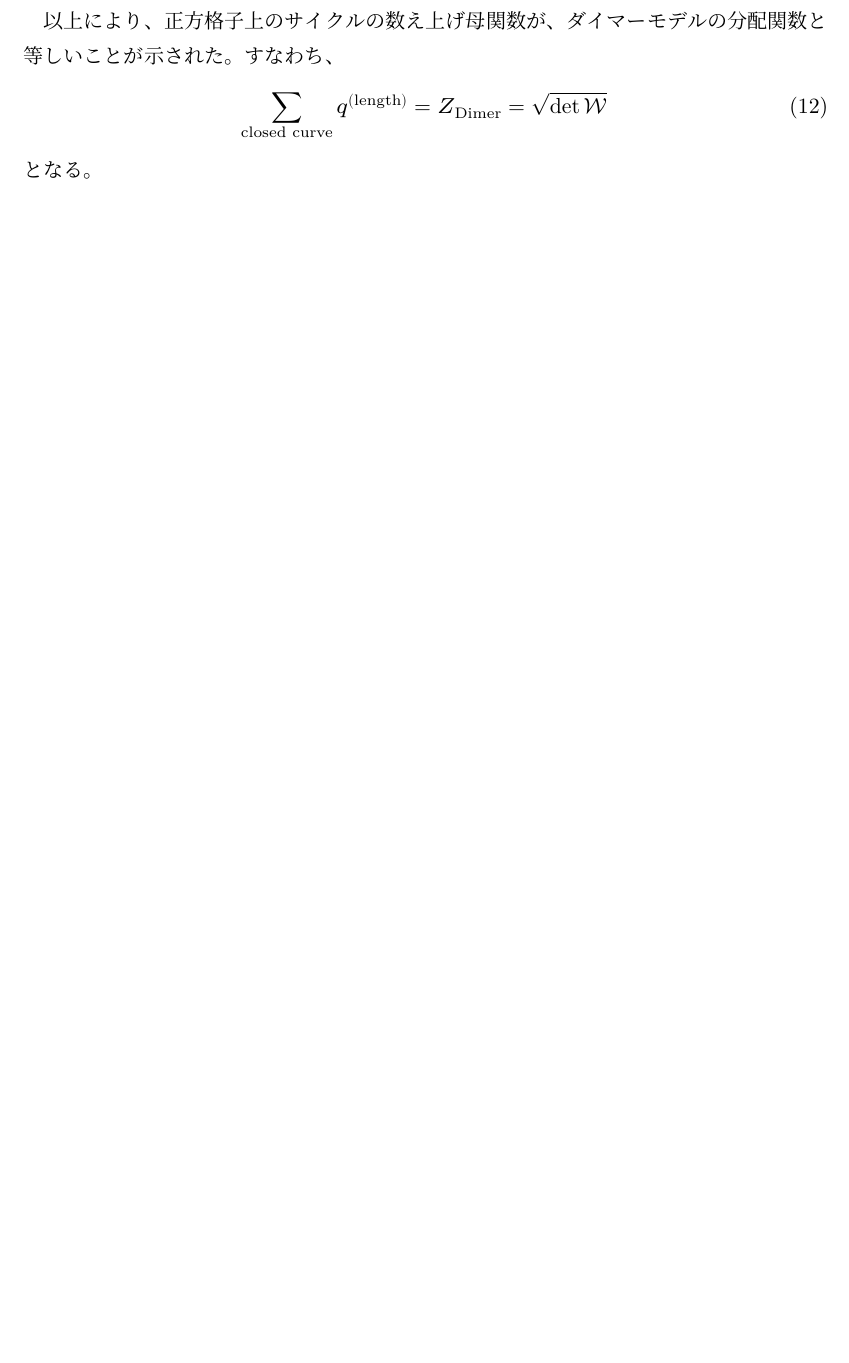
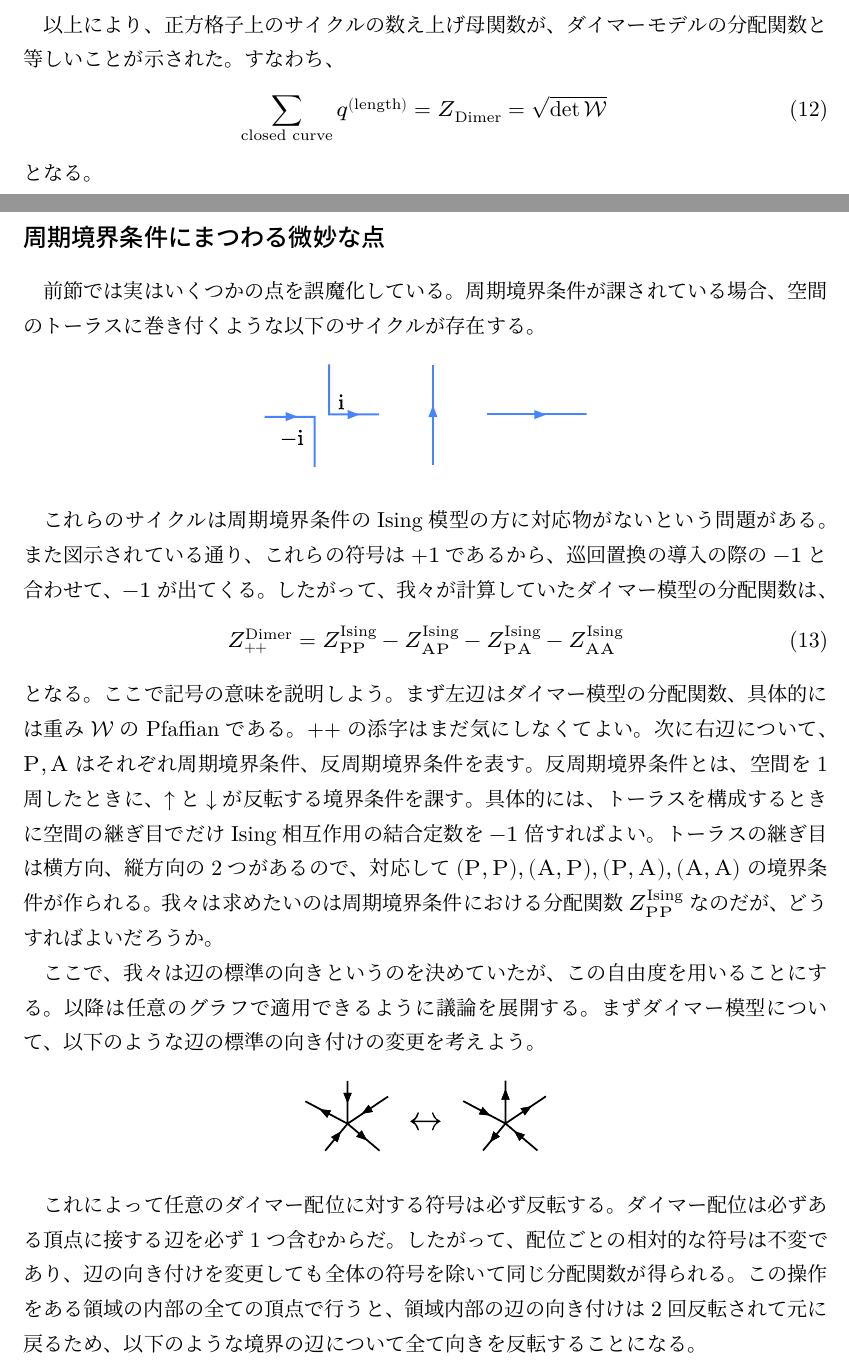
Before and after one commit to RintaroMasaoka/RintaroMasaoka.github.io, a LaTeX document (notes/Ising_Dimer/Ising_Dimer.tex): part of page 7 of 8 before the commit and two parts of pages 6 and 7 of 10 after it, the two joined at a grey line, cut so that both start at the same text, the shorter picture padded with empty space. The pictures show the PDF file notes/Ising_Dimer/Ising_Dimer.pdf that the author committed with the source.

Commit message:
modified

```diff
--- a/notes/Ising_Dimer/Ising_Dimer.tex
+++ b/notes/Ising_Dimer/Ising_Dimer.tex
@@ -311,6 +312,78 @@ externalな辺の数$=(\𝚝{length})$によって、$q^{(\𝚝{length})}$と書
     = √{\det 𝒲}
 \end{align}
 となる。
+
+\subsection*{周期境界条件にまつわる微妙な点}
+前節では実はいくつかの点を誤魔化している。
+周期境界条件が課されている場合、空間のトーラスに巻き付くような以下のサイクルが存在する。
+\begin{figure}[H]
+    \centering
+    \includegraphics[width=0.4\hsize]{nontrivial_cycles.pdf}
+\end{figure}
+これらのサイクルは周期境界条件のIsing模型の方に対応物がないという問題がある。
+また図示されている通り、これらの符号は$+1$であるから、巡回置換の導入の際の$-1$と合わせて、$-1$が出てくる。
+したがって、我々が計算していたダイマー模型の分配関数は、
+\begin{align}
+    Z＾{Dimer}_{++} = Z＾{Ising}_{𝑃𝑃} - Z＾{Ising}_{𝐴𝑃} - Z＾{Ising}_{𝑃𝐴} - Z＾{Ising}_{𝐴𝐴}
+\end{align}
+となる。ここで記号の意味を説明しよう。まず左辺はダイマー模型の分配関数、具体的には重み$𝒲$のPfaffianである。$++$の添字はまだ気にしなくてよい。
+次に右辺について、$𝑃, 𝐴$はそれぞれ周期境界条件、反周期境界条件を表す。
+反周期境界条件とは、空間を1周したときに、$↑$と$↓$が反転する境界条件を課す。
+具体的には、トーラスを構成するときに空間の継ぎ目でだけIsing相互作用の結合定数を$-1$倍すればよい。
+トーラスの継ぎ目は横方向、縦方向の2つがあるので、対応して$(𝑃,𝑃), (𝐴,𝑃), (𝑃, 𝐴), (𝐴, 𝐴)$の境界条件が作られる。
+我々は求めたいのは周期境界条件における分配関数$Z＾{Ising}_{𝑃𝑃}$なのだが、どうすればよいだろうか。
+
+ここで、我々は辺の標準の向きというのを決めていたが、この自由度を用いることにする。
+以降は任意のグラフで適用できるように議論を展開する。
+まずダイマー模型について、以下のような辺の標準の向き付けの変更を考えよう。
+\begin{figure}[H]
+    \centering
+    \includegraphics[width=0.3\hsize]{unit_cocycle.pdf}
+\end{figure}
+これによって任意のダイマー配位に対する符号は必ず反転する。ダイマー配位は必ずある頂点に接する辺を必ず1つ含むからだ。
+したがって、配位ごとの相対的な符号は不変であり、辺の向き付けを変更しても全体の符号を除いて同じ分配関数が得られる。
+この操作をある領域の内部の全ての頂点で行うと、領域内部の辺の向き付けは2回反転されて元に戻るため、以下のような境界の辺について全て向きを反転することになる。
+\begin{figure}[H]
+    \centering
+    \includegraphics[width=0.2\hsize]{cocycle.pdf}
+\end{figure}
+ただし図示は正方格子の場合。このような図形をコサイクルと呼ぶ。
+領域の境界として得られるコサイクル以外にも、空間に巻き付くようなコサイクルが可能である。
+ただしこのようなコサイクルに沿って標準の向きを変えた場合は分配関数は等しくならない (相対的符号の変化をもたらす)。
+最初の標準の向き付けを$(+,+)$と書くとき、トーラスにおける非自明なコサイクルによる変形によって他の向き付け$(-,+), (+, -), (-, -)$を構成することができる。
+それぞれに対するダイマー模型の分配関数は以下のように$Z＾{Ising}$で表示できる。
+\begin{align}
+    Z＾{Dimer}_{-+} = ±(Z＾{Ising}_{𝑃𝑃} + Z＾{Ising}_{𝐴𝑃} - Z＾{Ising}_{𝑃𝐴} + Z＾{Ising}_{𝐴𝐴}) \\
+    Z＾{Dimer}_{+-} = ±(Z＾{Ising}_{𝑃𝑃} - Z＾{Ising}_{𝐴𝑃} + Z＾{Ising}_{𝑃𝐴} + Z＾{Ising}_{𝐴𝐴}) \\
+    Z＾{Dimer}_{--} = ±(Z＾{Ising}_{𝑃𝑃} + Z＾{Ising}_{𝐴𝑃} + Z＾{Ising}_{𝑃𝐴} - Z＾{Ising}_{𝐴𝐴})
+\end{align}
+全体の符号は具体的なコサイクルの取り方によっているが、ここでは全てが$+$になるようなコサイクルを取ってこよう。
+すると
+\begin{align}
+    \（ Z＾{Dimer}_{++}\\Z＾{Dimer}_{-+}\\Z＾{Dimer}_{+-}\\Z＾{Dimer}_{--}\）
+    = \（
+        +1 & -1 & -1 & -1 \\
+        +1 & +1 & -1 & +1 \\
+        +1 & -1 & +1 & +1 \\
+        +1 & +1 & +1 & -1
+    \）\（ Z＾{Ising}＿{PP}\\Z＾{Ising}＿{AP}\\Z＾{Ising}＿{PA}\\Z＾{Ising}＿{{AA}}\）
+\end{align}
+を逆に解いて、 (係数行列が直交行列の2倍であることに注意して、)
+\begin{align}
+    \（ Z＾{Ising}＿{PP}\\Z＾{Ising}＿{AP}\\Z＾{Ising}＿{PA}\\Z＾{Ising}＿{{AA}}\） = ÷1{4}\（
+        +1 & +1 & +1 & +1 \\
+        -1 & +1 & -1 & +1 \\
+        -1 & -1 & +1 & +1 \\
+        -1 & +1 & +1 & -1
+    \）\（ Z＾{Dimer}_{++}\\Z＾{Dimer}_{-+}\\Z＾{Dimer}_{+-}\\Z＾{Dimer}_{--}\）
+\end{align}
+を得る。
+特に$Z＾{Ising}＿{𝑃𝑃}$は以下のように計算できる。
+\begin{align}
+    Z＾{Ising}_{𝑃𝑃} = ÷1{4}(Z＾{Dimer}_{++}+Z＾{Dimer}_{-+}+Z＾{Dimer}_{+-}+Z＾{Dimer}_{--})
+\end{align}
+ただし、色々議論してきたものの、境界条件の違いは熱力学極限では寄与しないため、次節では無視する。
+
 \subsection*{
     分配関数の計算
 }
```
Also changed, not shown: notes/Ising_Dimer/Ising_Dimer.pdf, notes/Ising_Dimer/images/cocycle.pdf (added), notes/Ising_Dimer/images/nontrivial_cycles.pdf (added), notes/Ising_Dimer/images/unit_cocycle.pdf (added), notes/XY model/XY.pdf, notes/Ising_Dimer/Ising_Dimer.tex (3 more changed lines), 7 other files.
